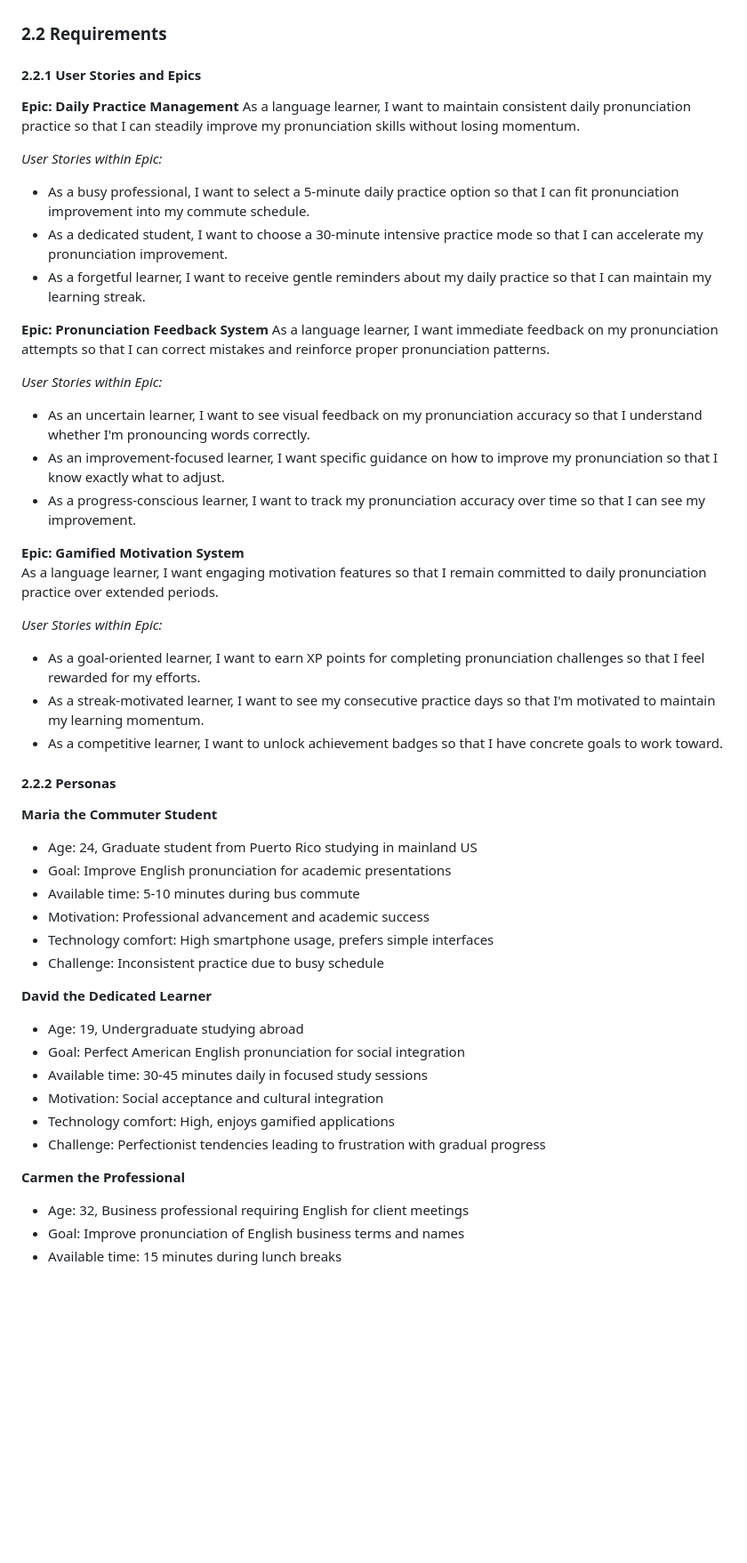
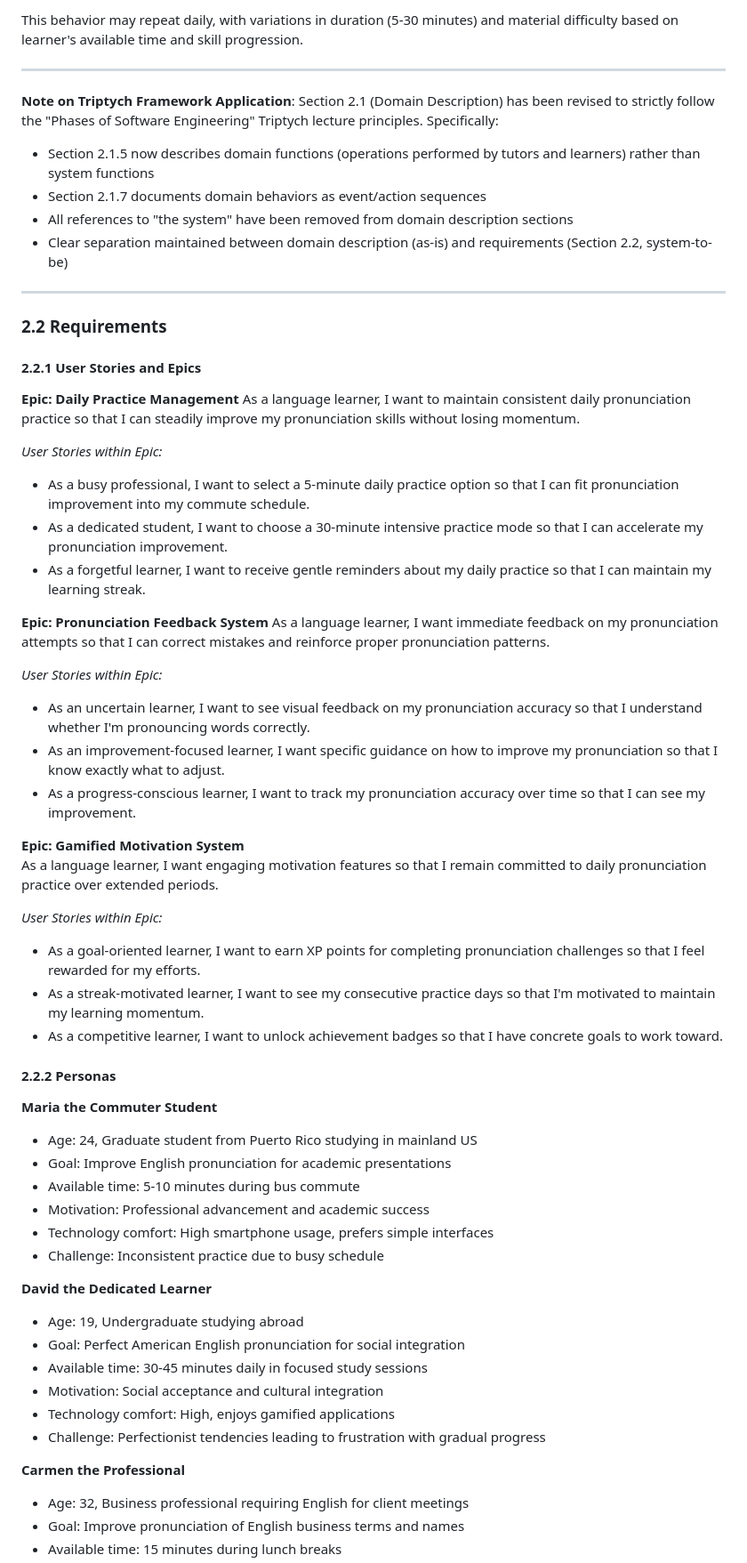
Before and after one commit to uprm-inso4101-2025-2026-s1/semester-project-pronunciation-coach, a Markdown page: Documentation/Team3documentation.md, the part around one of its changes. Shown at 89% size. Rendered like a GitHub page; blank space fills up the shorter version.

```diff
--- a/Documentation/Team3documentation.md
+++ b/Documentation/Team3documentation.md
@@ -213,3 +253,15 @@ Description: Chooses appropriate pronunciation task based on learner skill level
+This behavior may repeat daily, with variations in duration (5-30 minutes) and material difficulty based on learner's available time and skill progression.
+
+---
+
+**Note on Triptych Framework Application**: Section 2.1 (Domain Description) has been revised to strictly follow the "Phases of Software Engineering" Triptych lecture principles. Specifically:
+
+- Section 2.1.5 now describes domain functions (operations performed by tutors and learners) rather than system functions
+- Section 2.1.7 documents domain behaviors as event/action sequences
+- All references to "the system" have been removed from domain description sections
+- Clear separation maintained between domain description (as-is) and requirements (Section 2.2, system-to-be)
+
+---
 
 ### 2.2 Requirements
 
@@ -218,7 +270,8 @@ Description: Chooses appropriate pronunciation task based on learner skill level
 **Epic: Daily Practice Management**
 As a language learner, I want to maintain consistent daily pronunciation practice so that I can steadily improve my pronunciation skills without losing momentum.
 
-*User Stories within Epic:*
+_User Stories within Epic:_
+
 - As a busy professional, I want to select a 5-minute daily practice option so that I can fit pronunciation improvement into my commute schedule.
 - As a dedicated student, I want to choose a 30-minute intensive practice mode so that I can accelerate my pronunciation improvement.
 - As a forgetful learner, I want to receive gentle reminders about my daily practice so that I can maintain my learning streak.
@@ -226,7 +279,8 @@ As a language learner, I want to maintain consistent daily pronunciation practic
 **Epic: Pronunciation Feedback System**
 As a language learner, I want immediate feedback on my pronunciation attempts so that I can correct mistakes and reinforce proper pronunciation patterns.
 
-*User Stories within Epic:*
+_User Stories within Epic:_
+
 - As an uncertain learner, I want to see visual feedback on my pronunciation accuracy so that I understand whether I'm pronouncing words correctly.
 - As an improvement-focused learner, I want specific guidance on how to improve my pronunciation so that I know exactly what to adjust.
 - As a progress-conscious learner, I want to track my pronunciation accuracy over time so that I can see my improvement.
@@ -234,7 +288,8 @@ As a language learner, I want immediate feedback on my pronunciation attempts so
 **Epic: Gamified Motivation System**
 As a language learner, I want engaging motivation features so that I remain committed to daily pronunciation practice over extended periods.
 
-*User Stories within Epic:*
+_User Stories within Epic:_
+
 - As a goal-oriented learner, I want to earn XP points for completing pronunciation challenges so that I feel rewarded for my efforts.
 - As a streak-motivated learner, I want to see my consecutive practice days so that I'm motivated to maintain my learning momentum.
 - As a competitive learner, I want to unlock achievement badges so that I have concrete goals to work toward.
@@ -242,6 +297,7 @@ As a language learner, I want engaging motivation features so that I remain comm
 #### 2.2.2 Personas
 
 **Maria the Commuter Student**
+
 - Age: 24, Graduate student from Puerto Rico studying in mainland US
 - Goal: Improve English pronunciation for academic presentations
 - Available time: 5-10 minutes during bus commute
@@ -250,6 +306,7 @@ As a language learner, I want engaging motivation features so that I remain comm
 - Challenge: Inconsistent practice due to busy schedule
 
 **David the Dedicated Learner**
+
 - Age: 19, Undergraduate studying abroad
 - Goal: Perfect American English pronunciation for social integration
 - Available time: 30-45 minutes daily in focused study sessions
@@ -258,6 +315,7 @@ As a language learner, I want engaging motivation features so that I remain comm
 - Challenge: Perfectionist tendencies leading to frustration with gradual progress
 
 **Carmen the Professional**
+
 - Age: 32, Business professional requiring English for client meetings
 - Goal: Improve pronunciation of English business terms and names
 - Available time: 15 minutes during lunch breaks
```
Also changed, not shown: other parts of Documentation/Team3documentation.md (+75 -35 lines).
